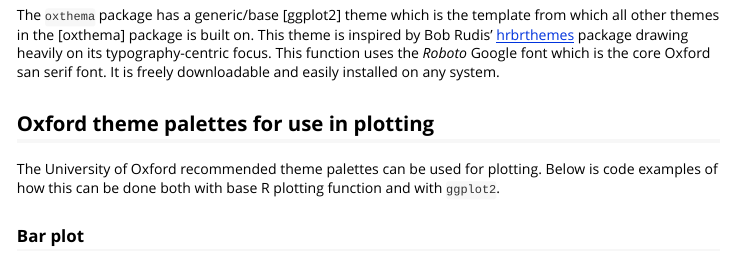
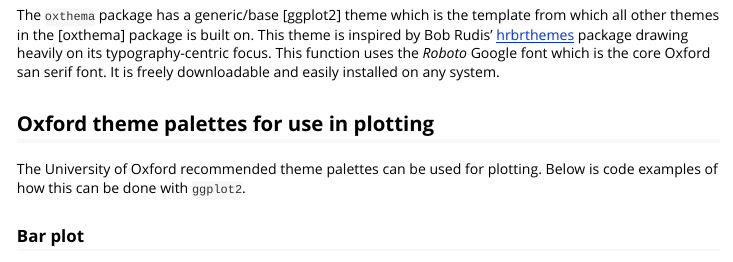
Before and after one commit to OxfordIHTM/oxthema, an R Markdown document (vignettes/oxford-theme.Rmd): the page in a window 1100 px wide, from 70 px down. Rendered offline with R 4.5, knitr and Pandoc, with nearby package versions.

Commit message:
complete getting started vignette

```diff
--- a/vignettes/oxford-theme.Rmd
+++ b/vignettes/oxford-theme.Rmd
@@ -23,7 +23,7 @@ The `oxthema`  package has a generic/base [ggplot2] theme which is the template
 
 ## Oxford theme palettes for use in plotting
 
-The University of Oxford recommended theme palettes can be used for plotting. Below is code examples of how this can be done both with base R plotting function and with `ggplot2`.
+The University of Oxford recommended theme palettes can be used for plotting. Below is code examples of how this can be done with `ggplot2`.
 
 ### Bar plot
 
```
Also changed, not shown: vignettes/oxthema.Rmd (+4 -0 lines), 1 other file.
